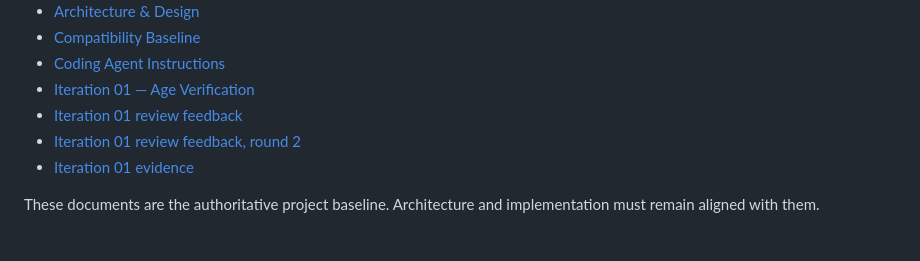
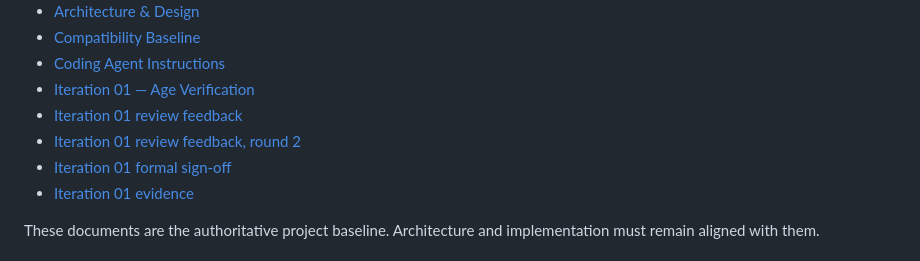
Before and after one commit to Sunbird-RC/sunbird-rc-reference-implementations, a Markdown page: README.md, the part around the change. GitHub-like rendering.

Commit message:
docs(age): record Anand's iteration sign-off

```diff
--- a/README.md
+++ b/README.md
@@ -73,6 +73,7 @@ obtains a Let's Encrypt certificate for a host reachable on ports 80 and 443.
 - [Iteration 01 — Age Verification](iterations/01-age/CHARTER.md)
 - [Iteration 01 review feedback](docs/reviews/ITERATION-01-FEEDBACK.md)
 - [Iteration 01 review feedback, round 2](docs/reviews/ITERATION-01-FEEDBACK-ROUND2.md)
+- [Iteration 01 formal sign-off](docs/reviews/ITERATION-01-SIGNOFF.md)
 - [Iteration 01 evidence](docs/evidence/01-age/README.md)
 
 These documents are the authoritative project baseline. Architecture and implementation must remain aligned with them.
```
Also changed, not shown: docs/reviews/ITERATION-01-SIGNOFF.md (added, +55 -0 lines).
